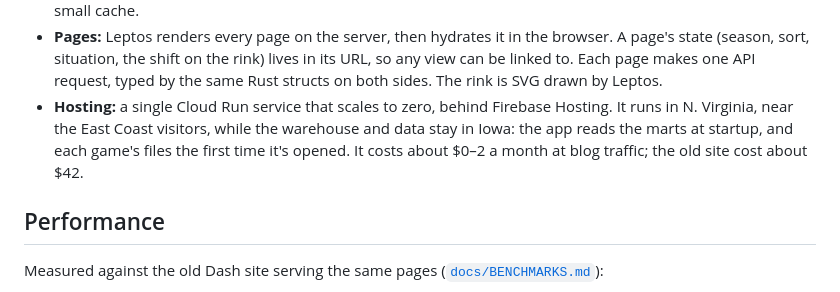
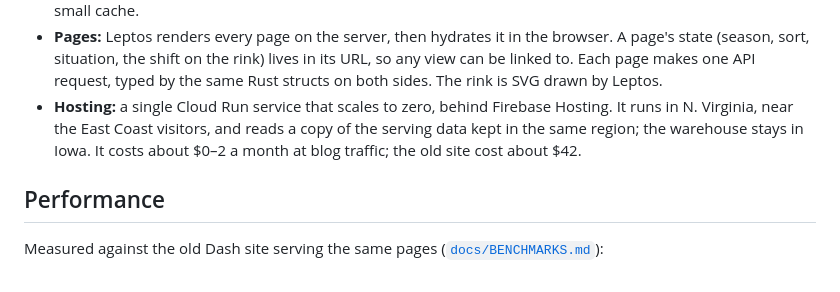
Before and after one commit to cutterbuck/snakepuck, a Markdown page: README.md, the part around the change. GitHub-like rendering.

```diff
--- a/README.md
+++ b/README.md
@@ -34,9 +34,9 @@ flowchart TD
   any view can be linked to. Each page makes one API request, typed by the same Rust
   structs on both sides. The rink is SVG drawn by Leptos.
 - **Hosting:** a single Cloud Run service that scales to zero, behind Firebase Hosting.
-  It runs in N. Virginia, near the East Coast visitors, while the warehouse and data stay
-  in Iowa: the app reads the marts at startup, and each game's files the first time it's
-  opened. It costs about $0–2 a month at blog traffic; the old site cost about $42.
+  It runs in N. Virginia, near the East Coast visitors, and reads a copy of the serving
+  data kept in the same region; the warehouse stays in Iowa. It costs about $0–2 a month
+  at blog traffic; the old site cost about $42.
 
 ## Performance
 
```
Also changed, not shown: docs/MIGRATION_PLAN.md (+4 -1 lines), infra/README.md (+16 -2 lines).
